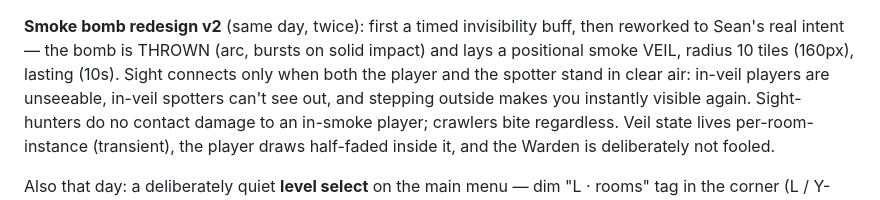
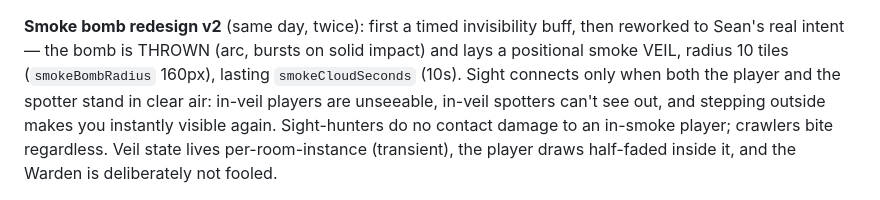
Before and after one commit to SeantheBomb/PlayPenPlatformer, a Markdown page: docs/HANDOFF.md, the part around the change. GitHub-like rendering.

Commit message:
Fix Shell-Mangled Tunable Names in Handoff Smoke Paragraph
Co-Authored-By: Claude Fable 5 <noreply@anthropic.com>

```diff
--- a/docs/HANDOFF.md
+++ b/docs/HANDOFF.md
@@ -199,7 +199,8 @@ can't invuln-tank through, earlier the same day). Conventions in `CLAUDE.md`.
 
 **Smoke bomb redesign v2** (same day, twice): first a timed invisibility buff,
 then reworked to Sean's real intent — the bomb is THROWN (arc, bursts on solid
-impact) and lays a positional smoke VEIL, radius 10 tiles (160px), lasting  (10s). Sight connects only when both the
+impact) and lays a positional smoke VEIL, radius 10 tiles (`smokeBombRadius`
+160px), lasting `smokeCloudSeconds` (10s). Sight connects only when both the
 player and the spotter stand in clear air: in-veil players are unseeable,
 in-veil spotters can't see out, and stepping outside makes you instantly
 visible again. Sight-hunters do no contact damage to an in-smoke player;
```
